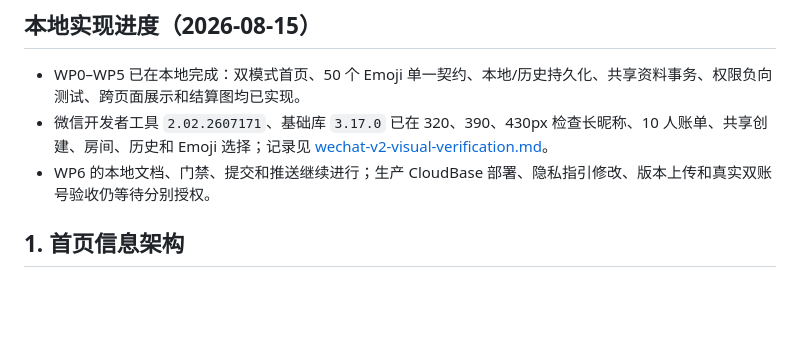
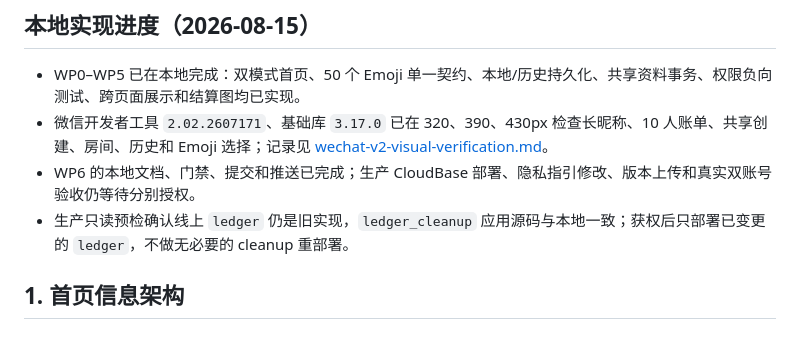
Before and after one commit to xingfanxia/simplify-debts-js, a Markdown page: docs/wechat-shared-room-v2-plan.md, the part around the change. Rendered like a GitHub page; blank space fills up the shorter version.

```diff
--- a/docs/wechat-shared-room-v2-plan.md
+++ b/docs/wechat-shared-room-v2-plan.md
@@ -24,7 +24,8 @@
 
 - WP0–WP5 已在本地完成：双模式首页、50 个 Emoji 单一契约、本地/历史持久化、共享资料事务、权限负向测试、跨页面展示和结算图均已实现。
 - 微信开发者工具 `2.02.2607171`、基础库 `3.17.0` 已在 320、390、430px 检查长昵称、10 人账单、共享创建、房间、历史和 Emoji 选择；记录见 [wechat-v2-visual-verification.md](./wechat-v2-visual-verification.md)。
-- WP6 的本地文档、门禁、提交和推送继续进行；生产 CloudBase 部署、隐私指引修改、版本上传和真实双账号验收仍等待分别授权。
+- WP6 的本地文档、门禁、提交和推送已完成；生产 CloudBase 部署、隐私指引修改、版本上传和真实双账号验收仍等待分别授权。
+- 生产只读预检确认线上 `ledger` 仍是旧实现，`ledger_cleanup` 应用源码与本地一致；获权后只部署已变更的 `ledger`，不做无必要的 cleanup 重部署。
 
 ## 1. 首页信息架构
 
```
Also changed, not shown: docs/goals/wechat-shared-ledger-group-first-goal.md (+1 -0 lines), docs/wechat-release-checklist.md (+4 -1 lines).
